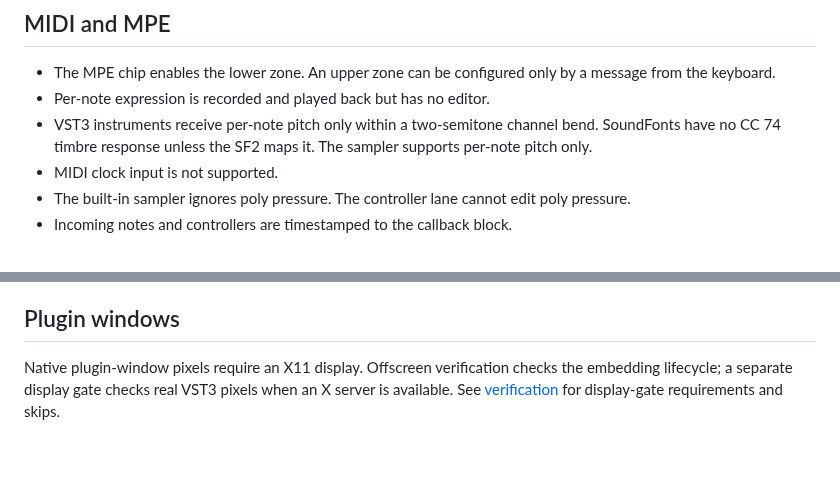
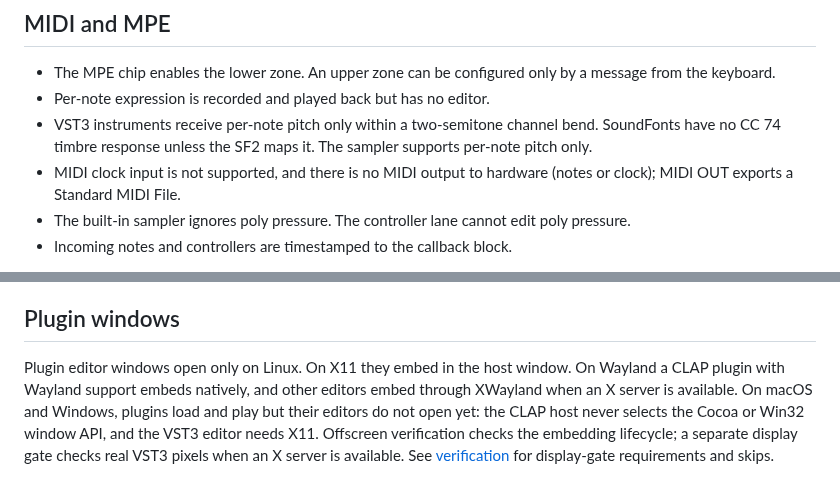
Before and after one commit to andrewfader/blokkily, a Markdown page: docs/limitations.md, 2 parts joined by grey strips. GitHub-like rendering; blank space fills up the shorter version.

```diff
--- a/docs/limitations.md
+++ b/docs/limitations.md
@@ -11,7 +11,8 @@ in the [usage guide](usage.md).
 - VST3 instruments receive per-note pitch only within a two-semitone channel
   bend. SoundFonts have no CC 74 timbre response unless the SF2 maps it. The
   sampler supports per-note pitch only.
-- MIDI clock input is not supported.
+- MIDI clock input is not supported, and there is no MIDI output to hardware
+  (notes or clock); MIDI OUT exports a Standard MIDI File.
 - The built-in sampler ignores poly pressure. The controller lane cannot edit
   poly pressure.
 - Incoming notes and controllers are timestamped to the callback block.
@@ -68,7 +69,12 @@ sixteenth-note steps. See [MIDI file exchange](usage.md#midi-file-exchange).
 
 ## Plugin windows
 
-Native plugin-window pixels require an X11 display. Offscreen verification
+Plugin editor windows open only on Linux. On X11 they embed in the host window.
+On Wayland a CLAP plugin with Wayland support embeds natively, and other
+editors embed through XWayland when an X server is available. On macOS and
+Windows, plugins load and play but their editors do not open yet: the CLAP
+host never selects the Cocoa or Win32 window API, and the VST3 editor needs
+X11. Offscreen verification
 checks the embedding lifecycle; a separate display gate checks real VST3
 pixels when an X server is available. See
 [verification](verification.md) for display-gate requirements and skips.
```
Also changed, not shown: README.md (+52 -16 lines), docs/usage.md (+9 -2 lines), docs/images/blokkily-session.png, 7 other files.
